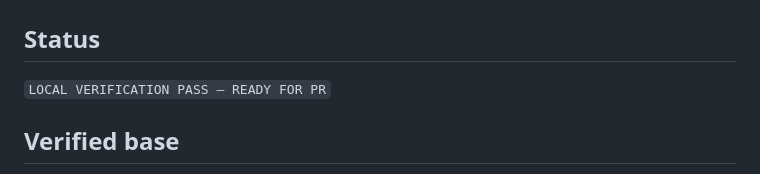
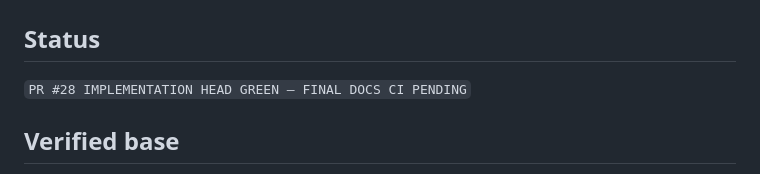
Before and after one commit to saisansan11/sigroom, a Markdown page: docs/plans/2026-09-16-ux-6-series-preview-mobile.md, the part around the change. Drawn GitHub-style.

```diff
--- a/docs/plans/2026-09-16-ux-6-series-preview-mobile.md
+++ b/docs/plans/2026-09-16-ux-6-series-preview-mobile.md
@@ -1,7 +1,7 @@
 # SIGROOM UX-6 — Series Preview Mobile Clarity
 
 ## Status
-`LOCAL VERIFICATION PASS — READY FOR PR`
+`PR #28 IMPLEMENTATION HEAD GREEN — FINAL DOCS CI PENDING`
 
 ## Verified base
 - Integration branch: `origin/feat/lodging-v5-2`
```
Also changed, not shown: docs/handoffs/2026-09-16-ux-6-series-preview-mobile.md (added, +118 -0 lines).
